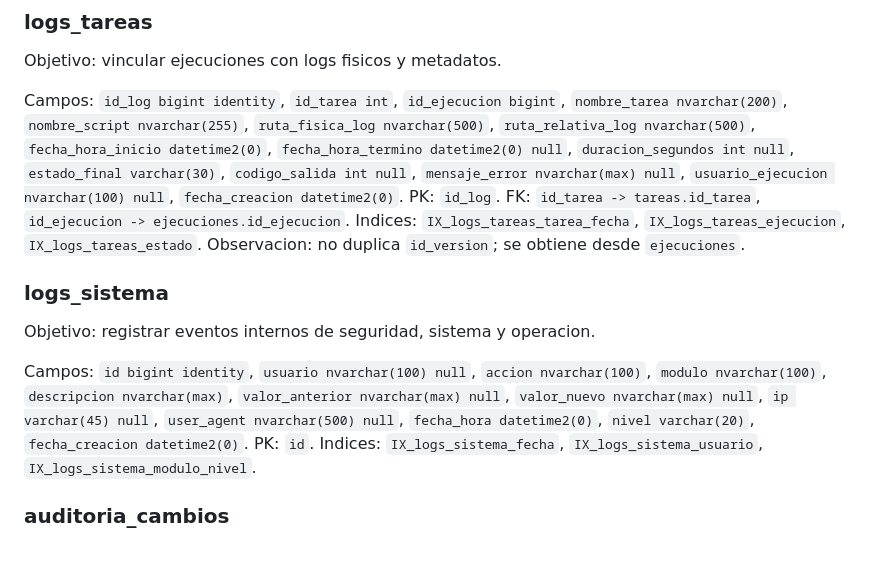
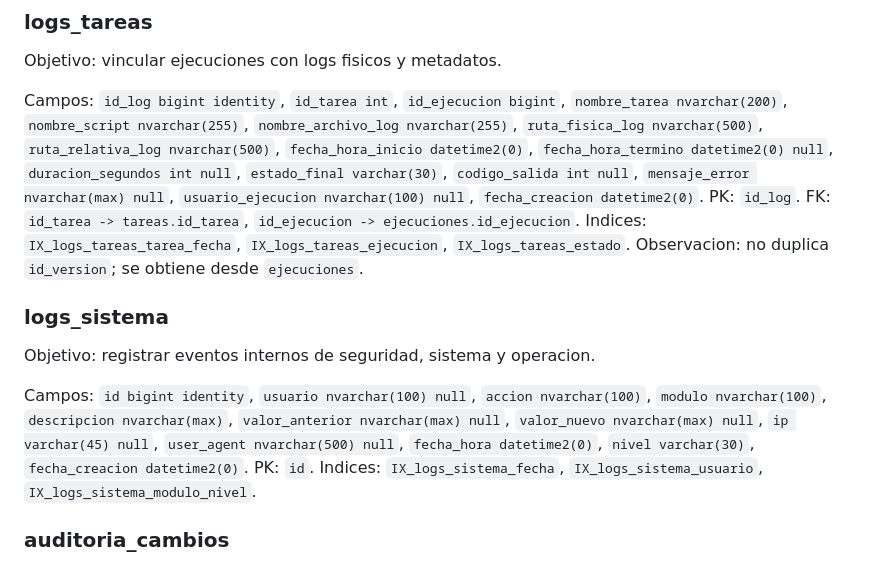
Before and after one commit to blizamav/App_Sheduler, a Markdown page: docs/BASE_DATOS.md, the part around the change. Rendered like a GitHub page.

```diff
--- a/docs/BASE_DATOS.md
+++ b/docs/BASE_DATOS.md
@@ -348,7 +348,7 @@ Observacion: el servicio debe validar que `id_version` pertenezca al `id_script`
 
 Objetivo: vincular ejecuciones con logs fisicos y metadatos.
 
-Campos: `id_log bigint identity`, `id_tarea int`, `id_ejecucion bigint`, `nombre_tarea nvarchar(200)`, `nombre_script nvarchar(255)`, `ruta_fisica_log nvarchar(500)`, `ruta_relativa_log nvarchar(500)`, `fecha_hora_inicio datetime2(0)`, `fecha_hora_termino datetime2(0) null`, `duracion_segundos int null`, `estado_final varchar(30)`, `codigo_salida int null`, `mensaje_error nvarchar(max) null`, `usuario_ejecucion nvarchar(100) null`, `fecha_creacion datetime2(0)`.
+Campos: `id_log bigint identity`, `id_tarea int`, `id_ejecucion bigint`, `nombre_tarea nvarchar(200)`, `nombre_script nvarchar(255)`, `nombre_archivo_log nvarchar(255)`, `ruta_fisica_log nvarchar(500)`, `ruta_relativa_log nvarchar(500)`, `fecha_hora_inicio datetime2(0)`, `fecha_hora_termino datetime2(0) null`, `duracion_segundos int null`, `estado_final varchar(30)`, `codigo_salida int null`, `mensaje_error nvarchar(max) null`, `usuario_ejecucion nvarchar(100) null`, `fecha_creacion datetime2(0)`.
 PK: `id_log`.
 FK: `id_tarea -> tareas.id_tarea`, `id_ejecucion -> ejecuciones.id_ejecucion`.
 Indices: `IX_logs_tareas_tarea_fecha`, `IX_logs_tareas_ejecucion`, `IX_logs_tareas_estado`.
@@ -358,7 +358,7 @@ Observacion: no duplica `id_version`; se obtiene desde `ejecuciones`.
 
 Objetivo: registrar eventos internos de seguridad, sistema y operacion.
 
-Campos: `id bigint identity`, `usuario nvarchar(100) null`, `accion nvarchar(100)`, `modulo nvarchar(100)`, `descripcion nvarchar(max)`, `valor_anterior nvarchar(max) null`, `valor_nuevo nvarchar(max) null`, `ip varchar(45) null`, `user_agent nvarchar(500) null`, `fecha_hora datetime2(0)`, `nivel varchar(20)`, `fecha_creacion datetime2(0)`.
+Campos: `id bigint identity`, `usuario nvarchar(100) null`, `accion nvarchar(100)`, `modulo nvarchar(100)`, `descripcion nvarchar(max)`, `valor_anterior nvarchar(max) null`, `valor_nuevo nvarchar(max) null`, `ip varchar(45) null`, `user_agent nvarchar(500) null`, `fecha_hora datetime2(0)`, `nivel varchar(30)`, `fecha_creacion datetime2(0)`.
 PK: `id`.
 Indices: `IX_logs_sistema_fecha`, `IX_logs_sistema_usuario`, `IX_logs_sistema_modulo_nivel`.
 
```
Also changed, not shown: docs/CHANGELOG.md (+6 -0 lines), log_codex.md (+14 -3 lines).
